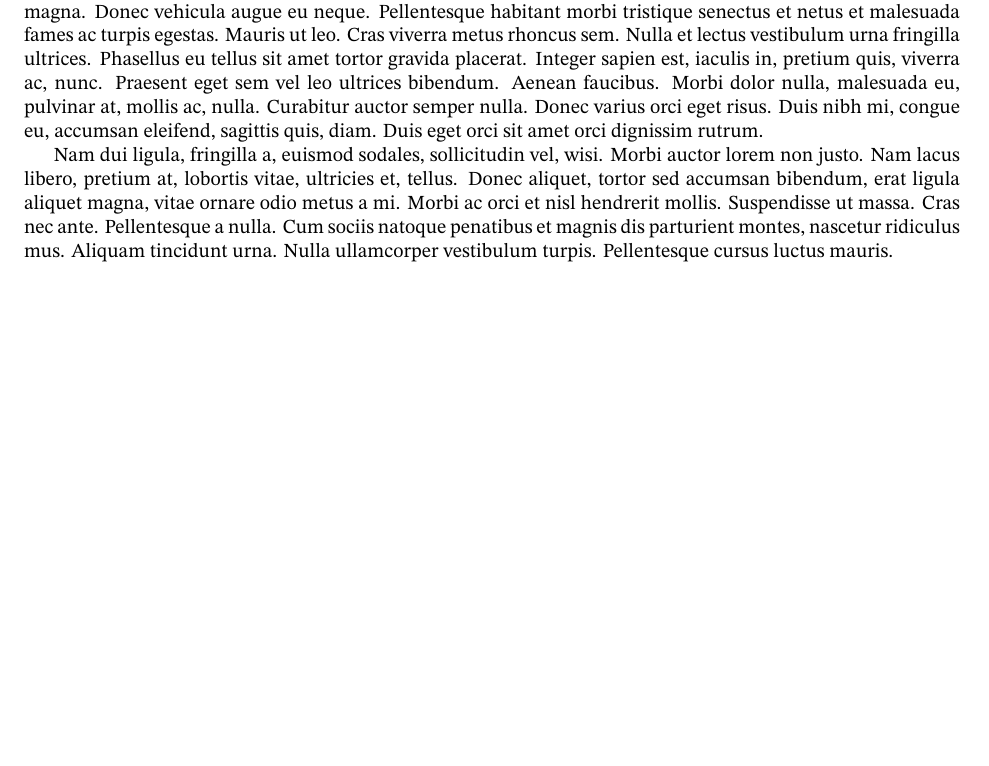
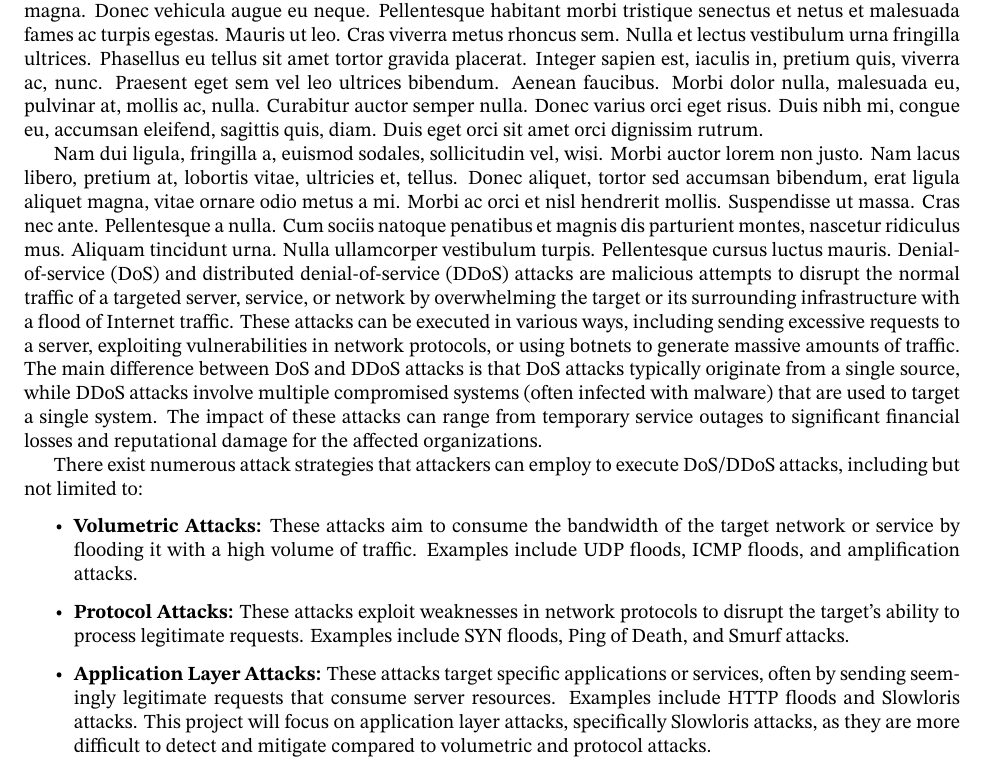
Before and after one commit to Quach-Thien-Lac/cs426-seminar, a LaTeX problem sheet (report/main.tex, which reads report/02-background.tex): part of page 2 of 5 before the commit and part of page 2 of 6 after it, cut so that both start at the same text, the shorter picture padded with empty space. Compiled offline with pdfLaTeX.

Commit message:
wrote first section on dos/ddos

```diff
--- a/report/02-background.tex
+++ b/report/02-background.tex
@@ -1,6 +1,13 @@
 \subsection{DoS/DDoS attacks}
 \lipsum[1-2]
+Denial-of-service (DoS) and distributed denial-of-service (DDoS) attacks are malicious attempts to disrupt the normal traffic of a targeted server, service, or network by overwhelming the target or its surrounding infrastructure with a flood of Internet traffic. These attacks can be executed in various ways, including sending excessive requests to a server, exploiting vulnerabilities in network protocols, or using botnets to generate massive amounts of traffic. The main difference between DoS and DDoS attacks is that DoS attacks typically originate from a single source, while DDoS attacks involve multiple compromised systems (often infected with malware) that are used to target a single system. The impact of these attacks can range from temporary service outages to significant financial losses and reputational damage for the affected organizations.
 
+There exist numerous attack strategies that attackers can  employ to execute DoS/DDoS attacks, including but not limited to:
+\begin{itemize}
+    \item \textbf{Volumetric Attacks:} These attacks aim to consume the bandwidth of the target network or service by flooding it with a high volume of traffic. Examples include UDP floods, ICMP floods, and amplification attacks.
+    \item \textbf{Protocol Attacks:} These attacks exploit weaknesses in network protocols to disrupt the target's ability to process legitimate requests. Examples include SYN floods, Ping of Death, and Smurf attacks.
+    \item \textbf{Application Layer Attacks:} These attacks target specific applications or services, often by sending seemingly legitimate requests that consume server resources. Examples include HTTP floods and Slowloris attacks. This project will focus on application layer attacks, specifically Slowloris attacks, as they are more difficult to detect and mitigate compared to volumetric and protocol attacks.
+\end{itemize}
 \subsection{SQL injection}
 \lipsum[1-2]
 
```
